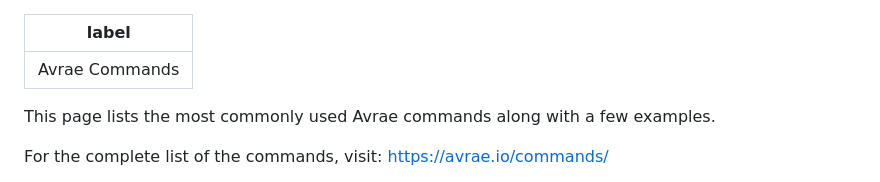
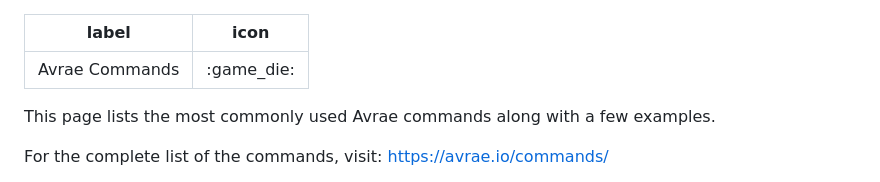
Before and after one commit to dndworld/dndworld.github.io, a Markdown page: misc/avrae.md, the part around the change. Rendered like a GitHub page.

Commit message:
Update avrae.md
Added emoji

```diff
--- a/misc/avrae.md
+++ b/misc/avrae.md
@@ -1,5 +1,6 @@
 ---
 label: Avrae Commands
+icon: ":game_die:"
 ---
 
 This page lists the most commonly used Avrae commands along with a few examples.
```
